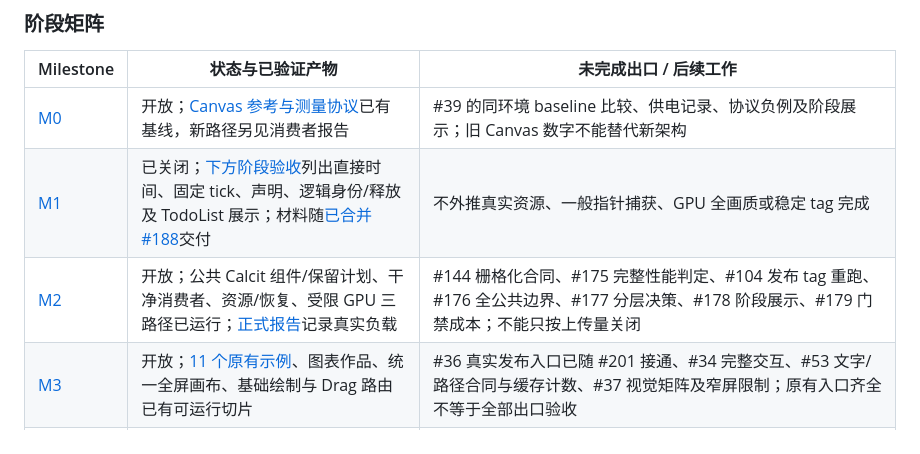
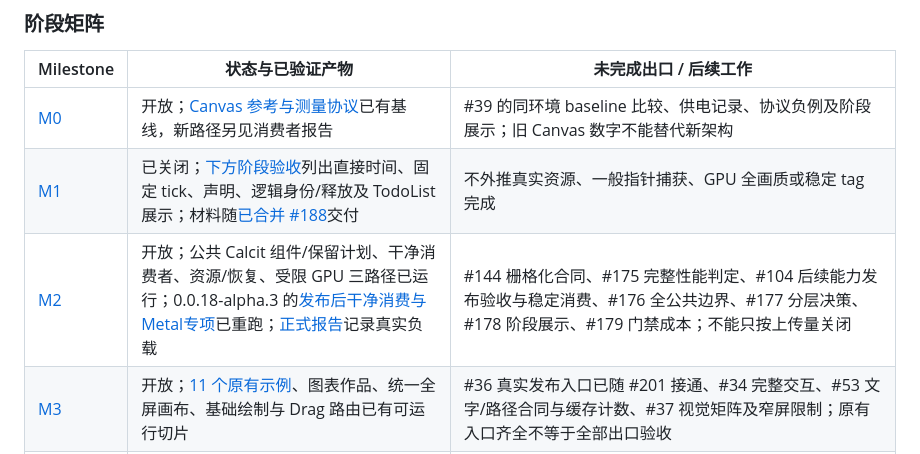
Before and after one commit to Quamolit/quamolit, a Markdown page: docs/plan-v3.md, the part around the change. GitHub-like rendering.

```diff
--- a/docs/plan-v3.md
+++ b/docs/plan-v3.md
@@ -12,7 +12,7 @@
 | --- | --- | --- |
 | [M0](https://github.com/Quamolit/quamolit/milestone/4) | 开放；[Canvas 参考与测量协议](performance-m0.md)已有基线，新路径另见消费者报告 | #39 的同环境 baseline 比较、供电记录、协议负例及阶段展示；旧 Canvas 数字不能替代新架构 |
 | [M1](https://github.com/Quamolit/quamolit/milestone/1) | 已关闭；[下方阶段验收](#m1-阶段验收与展示)列出直接时间、固定 tick、声明、逻辑身份/释放及 TodoList 展示；材料随[已合并 #188](https://github.com/Quamolit/quamolit/pull/188)交付 | 不外推真实资源、一般指针捕获、GPU 全画质或稳定 tag 完成 |
-| [M2](https://github.com/Quamolit/quamolit/milestone/2) | 开放；公共 Calcit 组件/保留计划、干净消费者、资源/恢复、受限 GPU 三路径已运行；[正式报告](consumer-performance.md#2026-10-0210k-独立动画正式时长报告)记录真实负载 | #144 栅格化合同、#175 完整性能判定、#104 发布 tag 重跑、#176 全公共边界、#177 分层决策、#178 阶段展示、#179 门禁成本；不能只按上传量关闭 |
+| [M2](https://github.com/Quamolit/quamolit/milestone/2) | 开放；公共 Calcit 组件/保留计划、干净消费者、资源/恢复、受限 GPU 三路径已运行；0.0.18-alpha.3 的[发布后干净消费与Metal专项](isolated-consumer.md#未完成验收与下一步)已重跑；[正式报告](consumer-performance.md#2026-10-0210k-独立动画正式时长报告)记录真实负载 | #144 栅格化合同、#175 完整性能判定、#104 后续能力发布验收与稳定消费、#176 全公共边界、#177 分层决策、#178 阶段展示、#179 门禁成本；不能只按上传量关闭 |
 | [M3](https://github.com/Quamolit/quamolit/milestone/3) | 开放；[11 个原有示例](demo-restoration.md)、图表作品、统一全屏画布、基础绘制与 Drag 路由已有可运行切片 | #36 真实发布入口已随 #201 接通、#34 完整交互、#53 文字/路径合同与缓存计数、#37 视觉矩阵及窄屏限制；原有入口齐全不等于全部出口验收 |
 | [M4](https://github.com/Quamolit/quamolit/milestone/5) | 开放；可消费 M2 的受限硬件证据，但没有一般 GPU 历史模拟或跨设备发布验收 | #54 的 tick/seed/checkpoint/device recovery、#41 的后端/Use.GPU ADR 与发布材料；其余设备未验证，不以结论替代实现依赖 |
 
```
Also changed, not shown: docs/isolated-consumer.md (+4 -2 lines).
